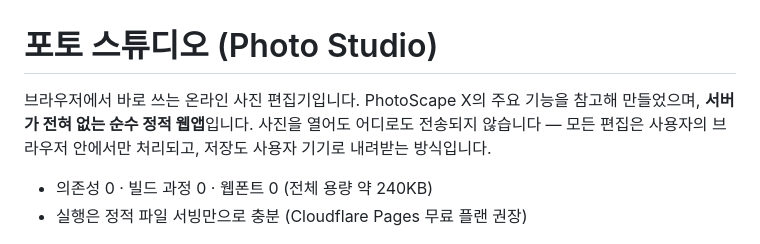
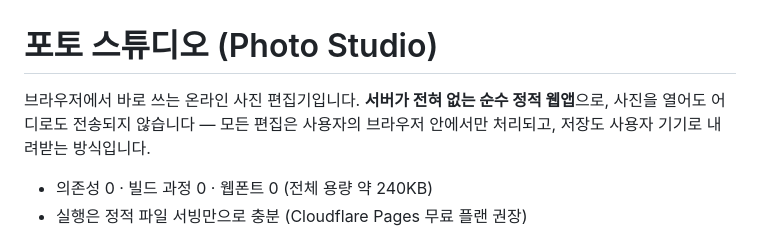
Before and after one commit to yester21/photo-studio, a Markdown page: README.md, the part around the change. Drawn GitHub-style.

Commit message:
README에서 타 에디터 참고 표현 제거

```diff
--- a/README.md
+++ b/README.md
@@ -1,7 +1,7 @@
 # 포토 스튜디오 (Photo Studio)
 
-브라우저에서 바로 쓰는 온라인 사진 편집기입니다. PhotoScape X의 주요 기능을 참고해 만들었으며,
-**서버가 전혀 없는 순수 정적 웹앱**입니다. 사진을 열어도 어디로도 전송되지 않습니다 —
+브라우저에서 바로 쓰는 온라인 사진 편집기입니다.
+**서버가 전혀 없는 순수 정적 웹앱**으로, 사진을 열어도 어디로도 전송되지 않습니다 —
 모든 편집은 사용자의 브라우저 안에서만 처리되고, 저장도 사용자 기기로 내려받는 방식입니다.
 
 - 의존성 0 · 빌드 과정 0 · 웹폰트 0 (전체 용량 약 240KB)
```
